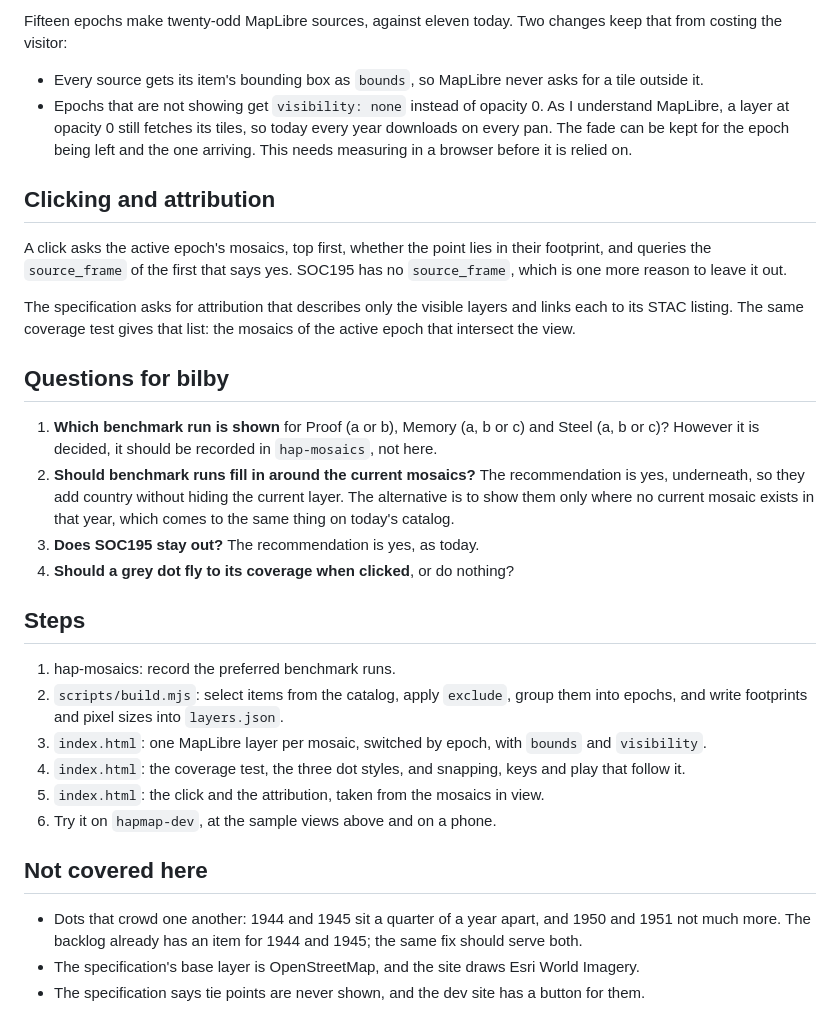
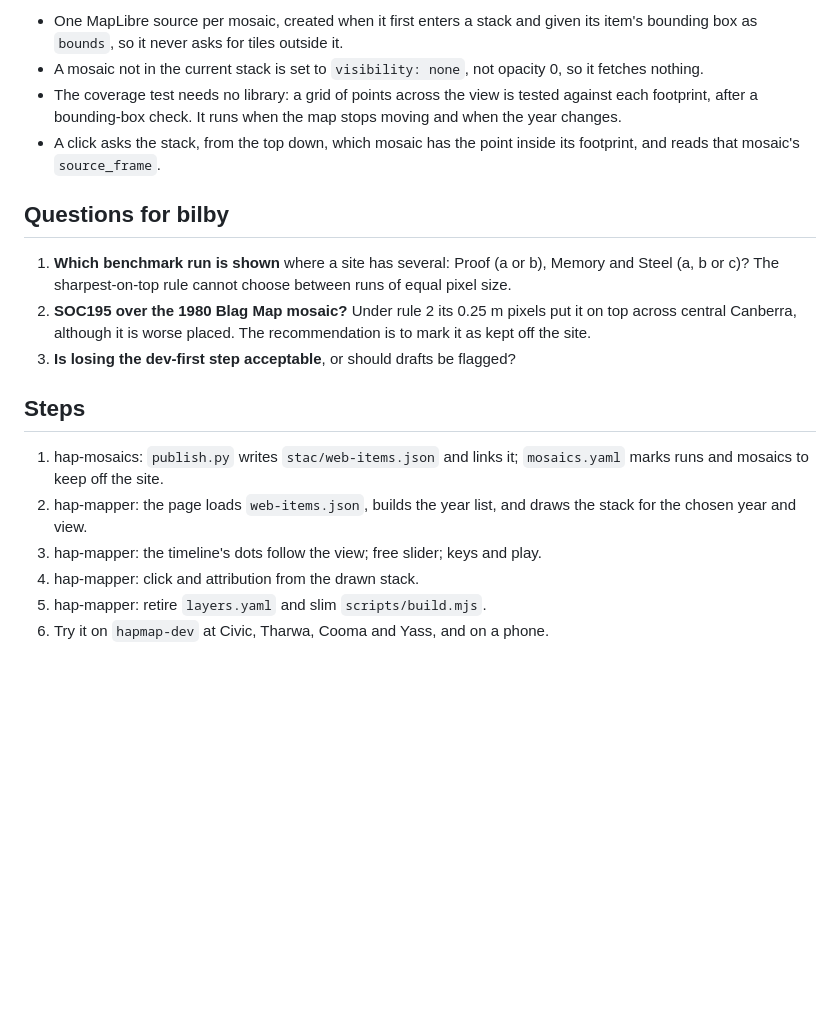
Before and after one commit to bill-mca/hap-mapper, a Markdown page: docs/timeline-plan.md, the part around one of its changes. Drawn GitHub-style; blank space fills up the shorter version.

```diff
--- a/docs/timeline-plan.md
+++ b/docs/timeline-plan.md
@@ -138,43 +76,23 @@ Partial cover could earn a fourth look, such as a half-filled dot, but the speci
-Fifteen epochs make twenty-odd MapLibre sources, against eleven today.
-Two changes keep that from costing the visitor:
-
-- Every source gets its item's bounding box as `bounds`, so MapLibre never asks for a tile outside it.
-- Epochs that are not showing get `visibility: none` instead of opacity 0.
-  As I understand MapLibre, a layer at opacity 0 still fetches its tiles, so today every year downloads on every pan.
-  The fade can be kept for the epoch being left and the one arriving.
-  This needs measuring in a browser before it is relied on.
-
-## Clicking and attribution
-
-A click asks the active epoch's mosaics, top first, whether the point lies in their footprint, and queries the `source_frame` of the first that says yes.
-SOC195 has no `source_frame`, which is one more reason to leave it out.
-
-The specification asks for attribution that describes only the visible layers and links each to its STAC listing.
-The same coverage test gives that list: the mosaics of the active epoch that intersect the view.
+- One MapLibre source per mosaic, created when it first enters a stack and given its item's bounding box as `bounds`, so it never asks for tiles outside it.
+- A mosaic not in the current stack is set to `visibility: none`, not opacity 0, so it fetches nothing.
+- The coverage test needs no library: a grid of points across the view is tested against each footprint, after a bounding-box check.
+  It runs when the map stops moving and when the year changes.
+- A click asks the stack, from the top down, which mosaic has the point inside its footprint, and reads that mosaic's `source_frame`.
 
 ## Questions for bilby
 
-1. **Which benchmark run is shown** for Proof (a or b), Memory (a, b or c) and Steel (a, b or c)?
-   However it is decided, it should be recorded in `hap-mosaics`, not here.
-2. **Should benchmark runs fill in around the current mosaics?**
-   The recommendation is yes, underneath, so they add country without hiding the current layer.
-   The alternative is to show them only where no current mosaic exists in that year, which comes to the same thing on today's catalog.
-3. **Does SOC195 stay out?**
-   The recommendation is yes, as today.
-4. **Should a grey dot fly to its coverage when clicked**, or do nothing?
+1. **Which benchmark run is shown** where a site has several: Proof (a or b), Memory and Steel (a, b or c)?
+   The sharpest-on-top rule cannot choose between runs of equal pixel size.
+2. **SOC195 over the 1980 Blag Map mosaic?**
+   Under rule 2 its 0.25 m pixels put it on top across central Canberra, although it is worse placed.
+   The recommendation is to mark it as kept off the site.
+3. **Is losing the dev-first step acceptable**, or should drafts be flagged?
 
 ## Steps
 
-1. hap-mosaics: record the preferred benchmark runs.
-2. `scripts/build.mjs`: select items from the catalog, apply `exclude`, group them into epochs, and write footprints and pixel sizes into `layers.json`.
-3. `index.html`: one MapLibre layer per mosaic, switched by epoch, with `bounds` and `visibility`.
-4. `index.html`: the coverage test, the three dot styles, and snapping, keys and play that follow it.
-5. `index.html`: the click and the attribution, taken from the mosaics in view.
-6. Try it on `hapmap-dev`, at the sample views above and on a phone.
-
-## Not covered here
-
-- Dots that crowd one another: 1944 and 1945 sit a quarter of a year apart, and 1950 and 1951 not much more.
-  The backlog already has an item for 1944 and 1945; the same fix should serve both.
-- The specification's base layer is OpenStreetMap, and the site draws Esri World Imagery.
-- The specification says tie points are never shown, and the dev site has a button for them.
+1. hap-mosaics: `publish.py` writes `stac/web-items.json` and links it; `mosaics.yaml` marks runs and mosaics to keep off the site.
+2. hap-mapper: the page loads `web-items.json`, builds the year list, and draws the stack for the chosen year and view.
+3. hap-mapper: the timeline's dots follow the view; free slider; keys and play.
+4. hap-mapper: click and attribution from the drawn stack.
+5. hap-mapper: retire `layers.yaml` and slim `scripts/build.mjs`.
+6. Try it on `hapmap-dev` at Civic, Tharwa, Cooma and Yass, and on a phone.
```
Also changed, not shown: other parts of docs/timeline-plan.md (+50 -112 lines), backlog.md (+8 -7 lines).
